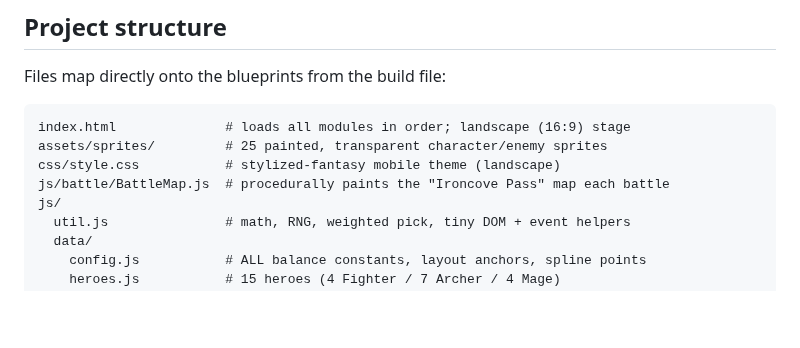
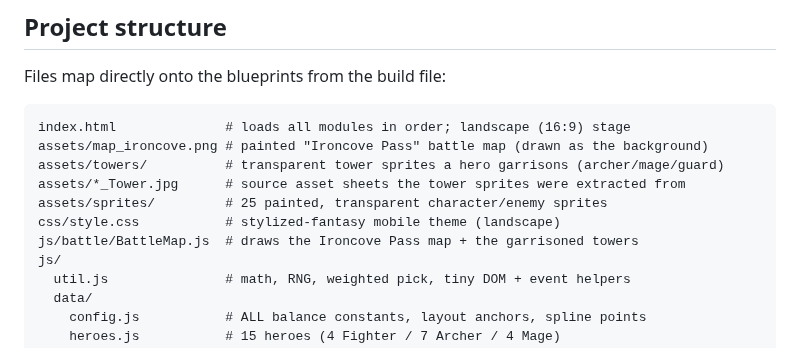
Before and after one commit to cameronoliv1328/mobile-gacha, a Markdown page: README.md, the part around the change. Drawn GitHub-style; blank space fills up the shorter version.

````diff
--- a/README.md
+++ b/README.md
@@ -117,9 +117,12 @@ Files map directly onto the blueprints from the build file:
 
 ```
 index.html              # loads all modules in order; landscape (16:9) stage
+assets/map_ironcove.png # painted "Ironcove Pass" battle map (drawn as the background)
+assets/towers/          # transparent tower sprites a hero garrisons (archer/mage/guard)
+assets/*_Tower.jpg      # source asset sheets the tower sprites were extracted from
 assets/sprites/         # 25 painted, transparent character/enemy sprites
 css/style.css           # stylized-fantasy mobile theme (landscape)
-js/battle/BattleMap.js  # procedurally paints the "Ironcove Pass" map each battle
+js/battle/BattleMap.js  # draws the Ironcove Pass map + the garrisoned towers
 js/
   util.js               # math, RNG, weighted pick, tiny DOM + event helpers
   data/
````
Also changed, not shown: assets/Archer_Tower.jpg (added), assets/Guard_Post_Tower.jpg (added), assets/Mage_Tower.jpg (added), assets/towers/tower_archer.png (added), assets/towers/tower_guard.png (added), assets/towers/tower_mage.png (added), 4 other files.
